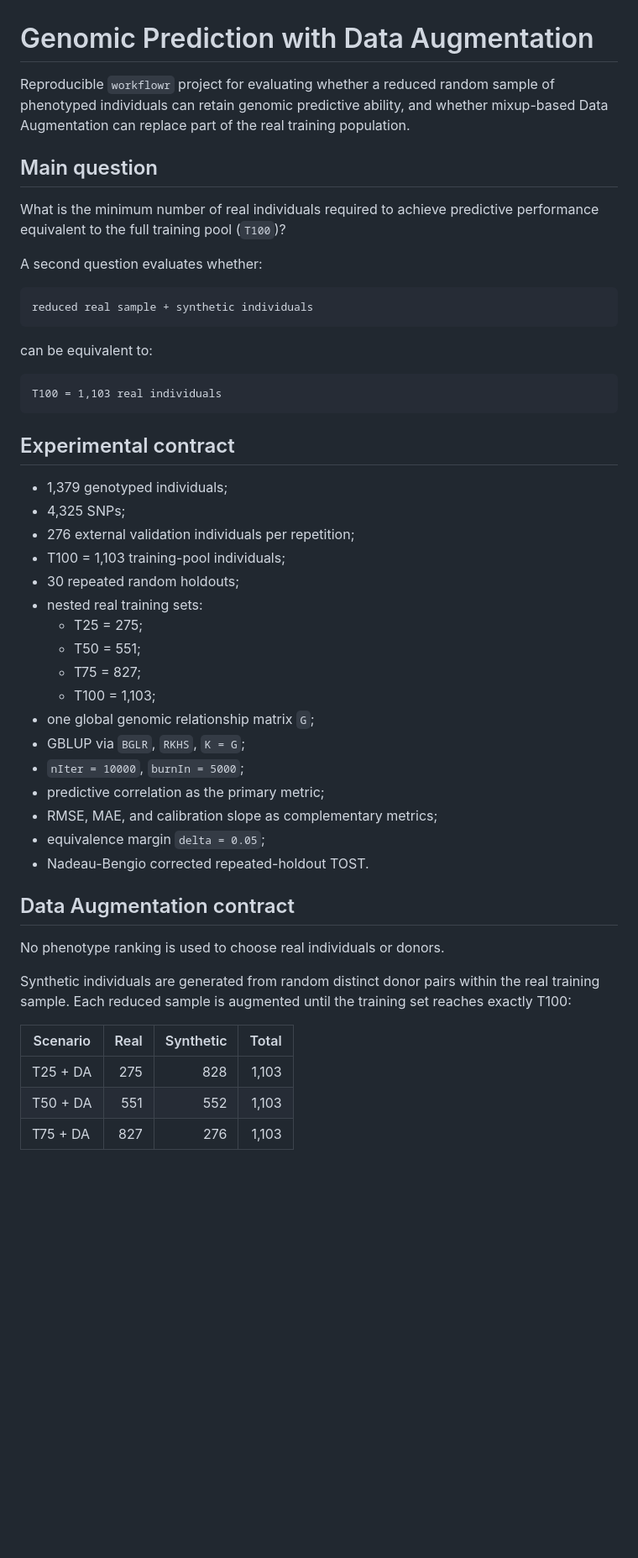
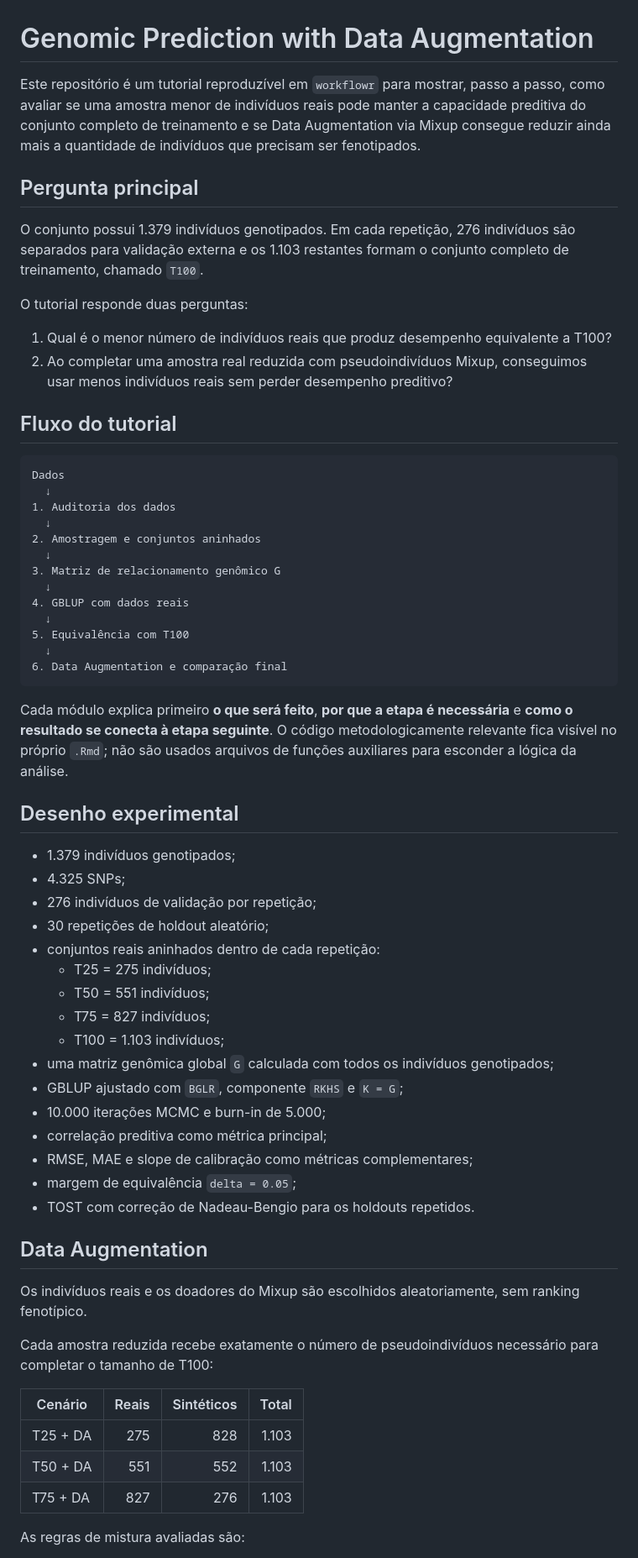
Before and after one commit to WevertonGomesCosta/genomic-prediction-data-augmentation, a Markdown page: README.md, the part around one of its changes. Shown at 84% size. Rendered like a GitHub page; blank space fills up the shorter version.

Commit message:
Refactor README as tutorial workflow

````diff
--- a/README.md
+++ b/README.md
@@ -1,57 +1,66 @@
 # Genomic Prediction with Data Augmentation
 
-Reproducible `workflowr` project for evaluating whether a reduced random sample
-of phenotyped individuals can retain genomic predictive ability, and whether
-mixup-based Data Augmentation can replace part of the real training population.
+Este repositório é um tutorial reproduzível em `workflowr` para mostrar, passo a passo, como avaliar se uma amostra menor de indivíduos reais pode manter a capacidade preditiva do conjunto completo de treinamento e se Data Augmentation via Mixup consegue reduzir ainda mais a quantidade de indivíduos que precisam ser fenotipados.
 
-## Main question
+## Pergunta principal
 
-What is the minimum number of real individuals required to achieve predictive
-performance equivalent to the full training pool (`T100`)?
+O conjunto possui 1.379 indivíduos genotipados. Em cada repetição, 276 indivíduos são separados para validação externa e os 1.103 restantes formam o conjunto completo de treinamento, chamado `T100`.
 
-A second question evaluates whether:
+O tutorial responde duas perguntas:
+
+1. Qual é o menor número de indivíduos reais que produz desempenho equivalente a T100?
+2. Ao completar uma amostra real reduzida com pseudoindivíduos Mixup, conseguimos usar menos indivíduos reais sem perder desempenho preditivo?
+
+## Fluxo do tutorial
 
 ```text
-reduced real sample + synthetic individuals
+Dados
+  ↓
+1. Auditoria dos dados
+  ↓
+2. Amostragem e conjuntos aninhados
+  ↓
+3. Matriz de relacionamento genômico G
+  ↓
+4. GBLUP com dados reais
+  ↓
+5. Equivalência com T100
+  ↓
+6. Data Augmentation e comparação final
 ```
 
-can be equivalent to:
+Cada módulo explica primeiro **o que será feito**, **por que a etapa é necessária** e **como o resultado se conecta à etapa seguinte**. O código metodologicamente relevante fica visível no próprio `.Rmd`; não são usados arquivos de funções auxiliares para esconder a lógica da análise.
 
-```text
-T100 = 1,103 real individuals
-```
+## Desenho experimental
 
-## Experimental contract
+- 1.379 indivíduos genotipados;
+- 4.325 SNPs;
+- 276 indivíduos de validação por repetição;
+- 30 repetições de holdout aleatório;
+- conjuntos reais aninhados dentro de cada repetição:
+  - T25 = 275 indivíduos;
+  - T50 = 551 indivíduos;
+  - T75 = 827 indivíduos;
+  - T100 = 1.103 indivíduos;
+- uma matriz genômica global `G` calculada com todos os indivíduos genotipados;
+- GBLUP ajustado com `BGLR`, componente `RKHS` e `K = G`;
+- 10.000 iterações MCMC e burn-in de 5.000;
+- correlação preditiva como métrica principal;
+- RMSE, MAE e slope de calibração como métricas complementares;
+- margem de equivalência `delta = 0.05`;
+- TOST com correção de Nadeau-Bengio para os holdouts repetidos.
 
-- 1,379 genotyped individuals;
-- 4,325 SNPs;
-- 276 external validation individuals per repetition;
-- T100 = 1,103 training-pool individuals;
-- 30 repeated random holdouts;
-- nested real training sets:
-  - T25 = 275;
-  - T50 = 551;
-  - T75 = 827;
-  - T100 = 1,103;
-- one global genomic relationship matrix `G`;
-- GBLUP via `BGLR`, `RKHS`, `K = G`;
-- `nIter = 10000`, `burnIn = 5000`;
-- predictive correlation as the primary metric;
-- RMSE, MAE, and calibration slope as complementary metrics;
-- equivalence margin `delta = 0.05`;
-- Nadeau-Bengio corrected repeated-holdout TOST.
+## Data Augmentation
 
-## Data Augmentation contract
+Os indivíduos reais e os doadores do Mixup são escolhidos aleatoriamente, sem ranking fenotípico.
 
-No phenotype ranking is used to choose real individuals or donors.
+Cada amostra reduzida recebe exatamente o número de pseudoindivíduos necessário para completar o tamanho de T100:
 
-Synthetic individuals are generated from random distinct donor pairs within
-the real training sample. Each reduced sample is augmented until the training
-set reaches exactly T100:
+| Cenário | Reais | Sintéticos | Total |
+|---|---:|---:|---:|
+| T25 + DA | 275 | 828 | 1.103 |
+| T50 + DA | 551 | 552 | 1.103 |
+| T75 + DA | 827 | 276 | 1.103 |
 
-| Scenario | Real | Synthetic | Total |
-|---|---:|---:|---:|
-| T25 + DA | 275 | 828 | 1,103 |
-| T50 + DA | 551 | 552 | 1,103 |
-| T75 + DA | 827 | 276 | 1,103 |
+As regras de mistura avaliadas são:
 
````
Also changed, not shown: other parts of README.md (+37 -54 lines).
